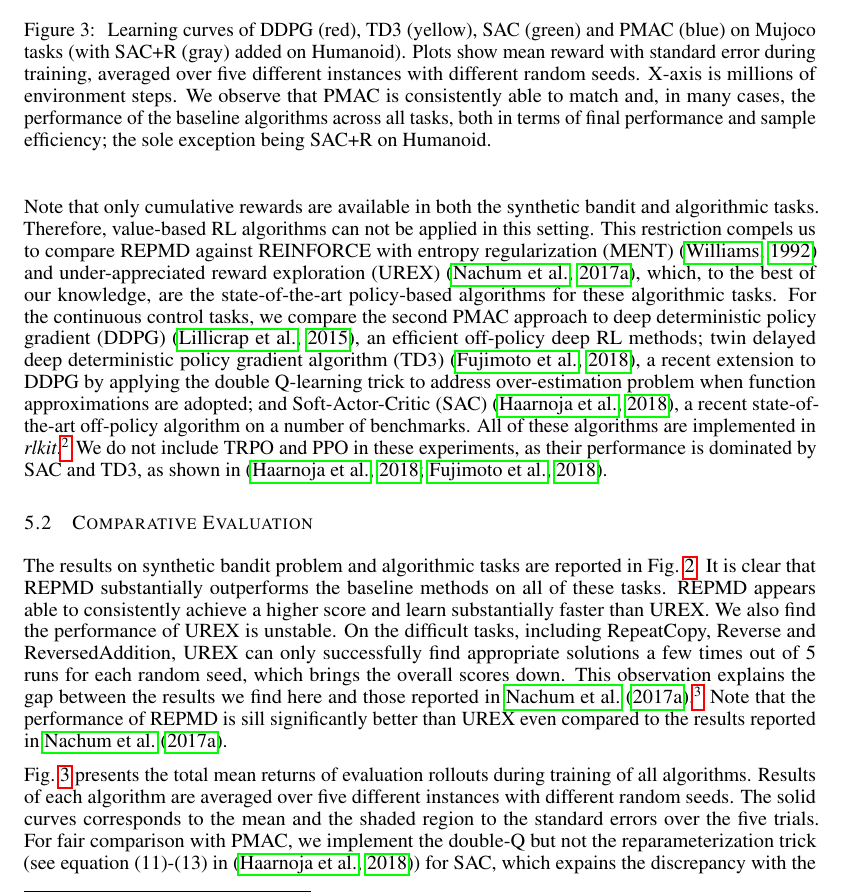
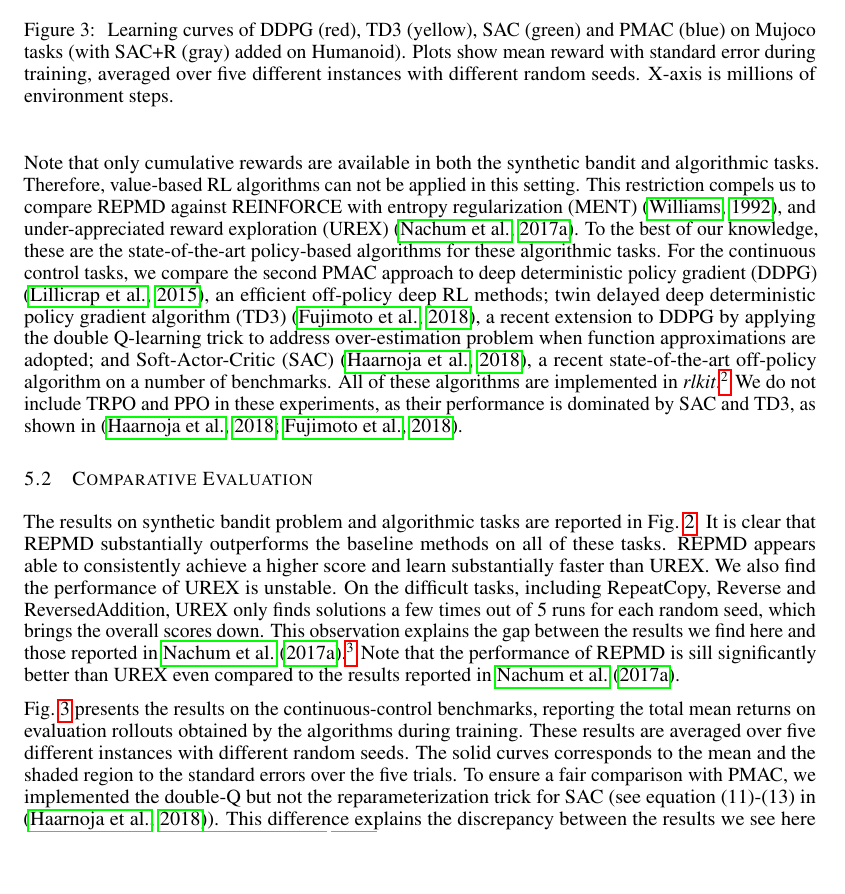
Before and after one commit to jinchengmei/Policy-Mirror-Descent-with-Reversed-KL-Projection, a LaTeX paper (ICLR2019/iclr2019_conference.tex, which reads ICLR2019/experiments.tex): part of page 8 of 21, cut so that both start at the same text, the shorter picture padded with empty space. Compiled offline with pdfLaTeX.

Commit message:
experiments

```diff
--- a/ICLR2019/experiments.tex
+++ b/ICLR2019/experiments.tex
@@ -56,9 +56,10 @@ Note that only cumulative rewards are available in both the
 synthetic bandit and algorithmic tasks.
 Therefore, value-based RL algorithms can not be applied in this setting.
 This restriction compels us to compare REPMD against
-REINFORCE with entropy regularization (MENT) \citep{williams1992simple}
-and under-appreciated reward exploration (UREX) \citep{nachum2017improving},
-which, to the best of our knowledge,
+REINFORCE with entropy regularization (MENT) \citep{williams1992simple},
+and under-appreciated reward exploration (UREX) \citep{nachum2017improving}.
+To the best of our knowledge,
+these
 are the state-of-the-art policy-based algorithms for these algorithmic tasks.
 %
 For the continuous control tasks, we compare the second PMAC approach
@@ -90,8 +91,8 @@ REPMD appears able to consistently achieve a higher score and
 learn substantially faster than UREX.
 We also find the performance of UREX is unstable.
 On the difficult tasks, including RepeatCopy, Reverse and ReversedAddition,
-UREX can only successfully find appropriate solutions a few times out of
-5 runs for each random seed, which brings the overall scores down.
+UREX only finds solutions a few times out of 5 runs for each random seed,
+which brings the overall scores down.
 This observation explains the gap between the results we find here
 and those reported in \citet{nachum2017improving}.%
 %
@@ -114,12 +115,25 @@ Mujoco tasks (with SAC+R (gray) added on Humanoid).
 Plots show mean reward with standard error during training,
 averaged over five different instances with different random seeds.
 X-axis is millions of environment steps.
-We observe that PMAC is consistently able to match and, in many cases,
-the performance of the baseline algorithms across all tasks,
-both in terms of final performance and sample efficiency;
-the sole exception being SAC+R on Humanoid.
+%We observe that PMAC is consistently able to match and, in many cases,
+%the performance of the baseline algorithms across all tasks,
+%both in terms of final performance and sample efficiency;
+%the sole exception being SAC+R on Humanoid.
 }
 \label{fig:result-mujoco}
 \end{figure*}
 
-\cref{fig:result-mujoco} presents the total mean returns of evaluation rollouts during training of all algorithms. Results of each algorithm are averaged over five different instances with different random seeds. The solid curves corresponds to the mean and the shaded region to the standard errors over the five trials. For fair comparison with PMAC, we implement the double-Q but not the reparameterization trick (see equation (11)-(13) in \citep{haarnoja2018soft}) for SAC, which expains the discrepancy with the reported results in \citep{haarnoja2018soft}. We observe that without the reparameterization trick SAC cannot make any progress in the hardest problem Humanoid. To clarify this we also report the result of SAC with such trick on Humanoid using the author's GitHub implementation. The results show that PMAC matches or, in many cases, surpasses all other baseline algorithms in both final performance and sample efficiency across all tasks. In Humanoid, although PMAC is outperformed in the learning speed, its final performance is still comparable with SAC. Note that the reparameterization trick could also be applied in PMAC. We will include this in PMAC in the future work.
+\cref{fig:result-mujoco} presents the results on the
+continuous-control benchmarks, reporting the total mean returns
+on evaluation rollouts obtained by the algorithms during training.
+These
+results are averaged over five different instances
+with different random seeds.
+The solid curves corresponds to the mean and the shaded region to the
+standard errors over the five trials.
+To ensure a fair comparison with PMAC, we implemented the double-Q
+but not the reparameterization trick for SAC
+(see equation (11)-(13) in \citep{haarnoja2018soft}).
+This difference explains the discrepancy between the results we see here
+and those reported in \citep{haarnoja2018soft}.
+We observe that without the reparameterization trick SAC cannot make
```
Also changed, not shown: ICLR2019/relatedworks.tex (+6 -4 lines), ICLR2019/experiments.tex (17 more changed lines).
